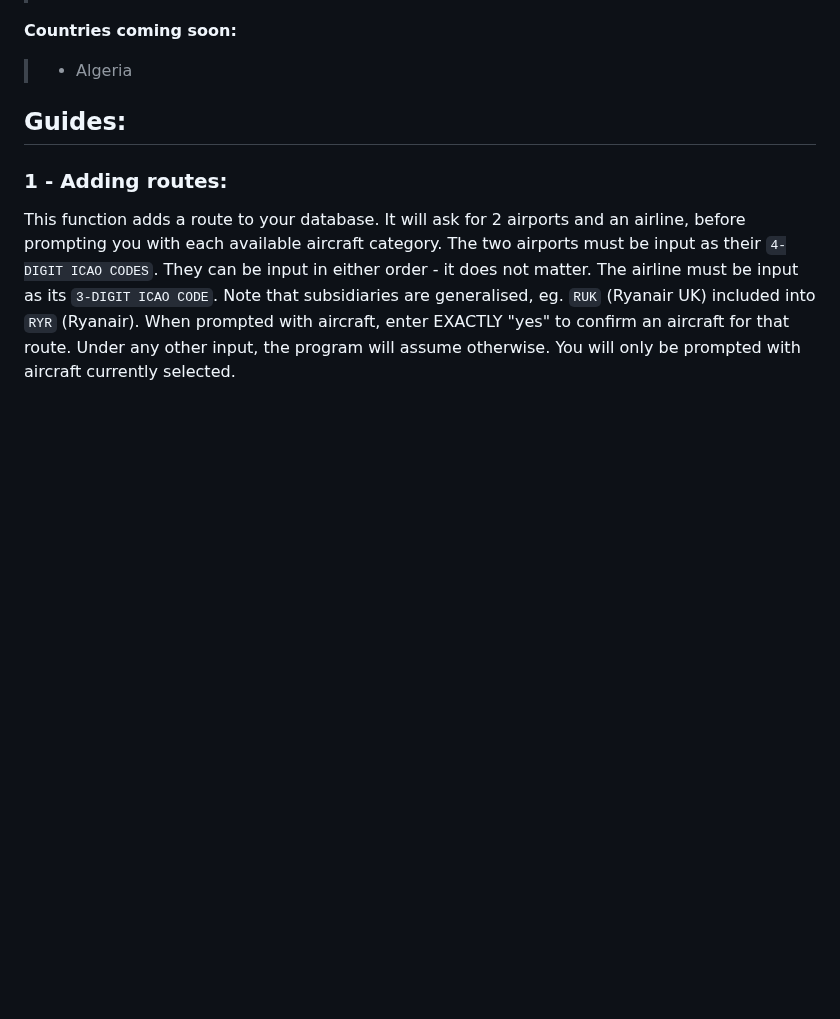
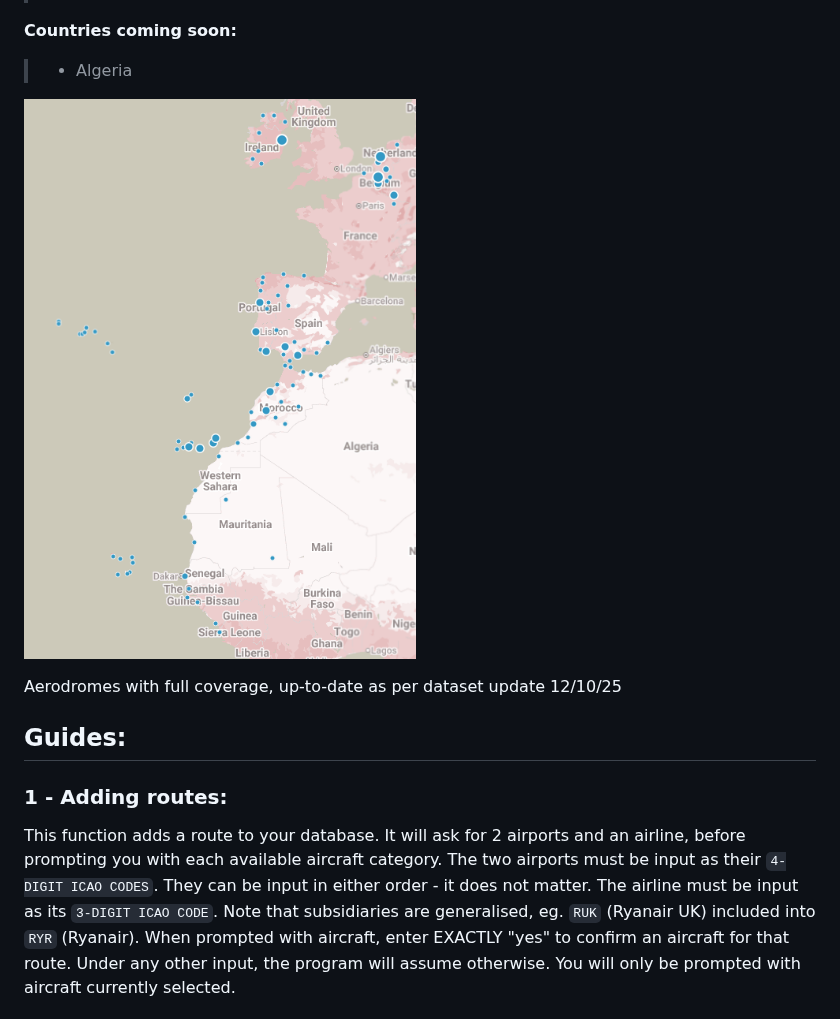
Before and after one commit to PineappleCrazy/routelog, a Markdown page: README.md, the part around the change. GitHub-like rendering; blank space fills up the shorter version.

```diff
--- a/README.md
+++ b/README.md
@@ -37,6 +37,10 @@ We proudly (fully) support over 90 aerodromes over 15 different countries.
 
 **Countries coming soon:**
 > + Algeria
+
+![alt text](https://github.com/PineappleCrazy/Routelog/blob/main/images/git/supported.png)
+
+Aerodromes with full coverage, up-to-date as per dataset update 12/10/25
 
 
 ## Guides:
```
